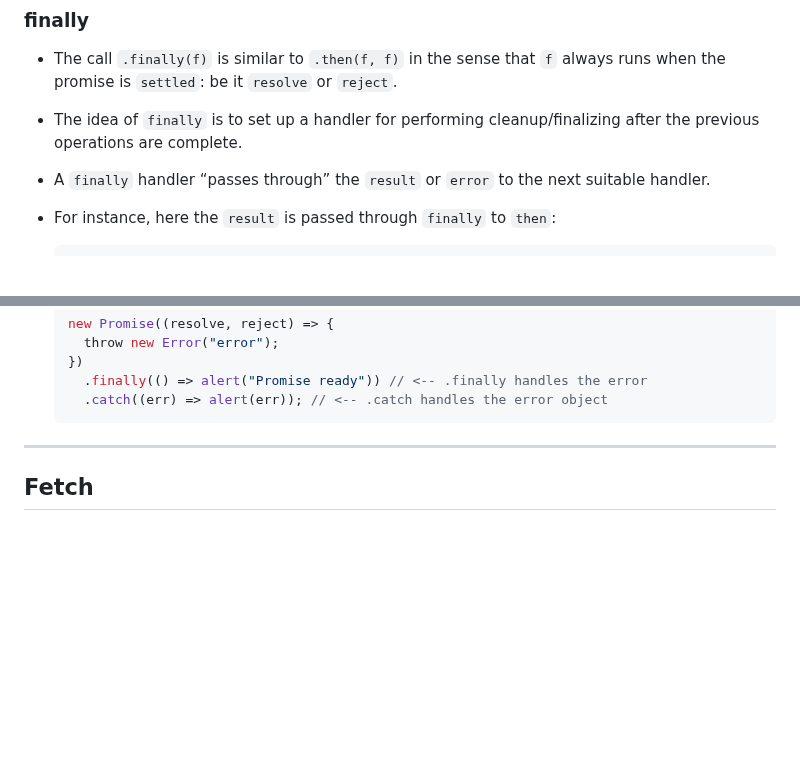
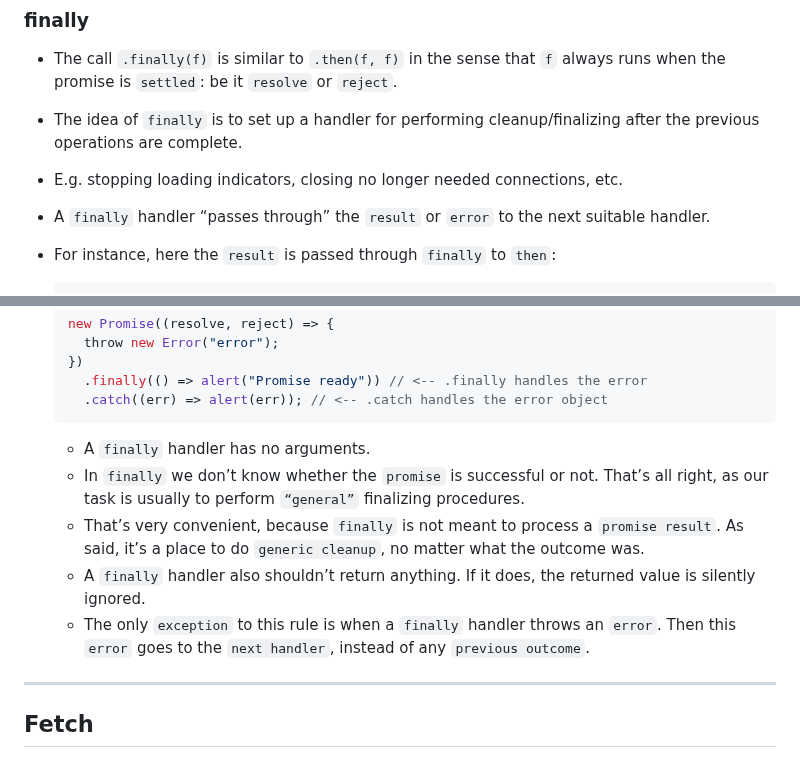
Before and after one commit to ahelmi365/GET-JS-Talk, a Markdown page: README.md, 2 parts joined by grey strips. Rendered like a GitHub page; blank space fills up the shorter version.

````diff
--- a/README.md
+++ b/README.md
@@ -1436,6 +1436,7 @@ let promise = new Promise(function (resolve, reject) {
 
 - The call `.finally(f)` is similar to `.then(f, f)` in the sense that `f` always runs when the promise is `settled`: be it `resolve` or `reject`.
 - The idea of `finally` is to set up a handler for performing cleanup/finalizing after the previous operations are complete.
+- E.g. stopping loading indicators, closing no longer needed connections, etc.
 - A `finally` handler “passes through” the `result` or `error` to the next suitable handler.
 
 - For instance, here the `result` is passed through `finally` to `then`:
@@ -1458,6 +1459,11 @@ let promise = new Promise(function (resolve, reject) {
     .finally(() => alert("Promise ready")) // <-- .finally handles the error
     .catch((err) => alert(err)); // <-- .catch handles the error object
   ```
+  - A `finally` handler has no arguments.
+  - In `finally` we don’t know whether the `promise` is successful or not. That’s all right, as our task is usually to perform `“general”` finalizing procedures.
+  - That’s very convenient, because `finally` is not meant to process a `promise result`. As said, it’s a place to do `generic cleanup`, no matter what the outcome was.
+  - A `finally` handler also shouldn’t return anything. If it does, the returned value is silently ignored.
+  - The only `exception` to this rule is when a `finally` handler throws an `error`. Then this `error` goes to the `next handler`, instead of any `previous outcome`.
 
 ---
 
````
